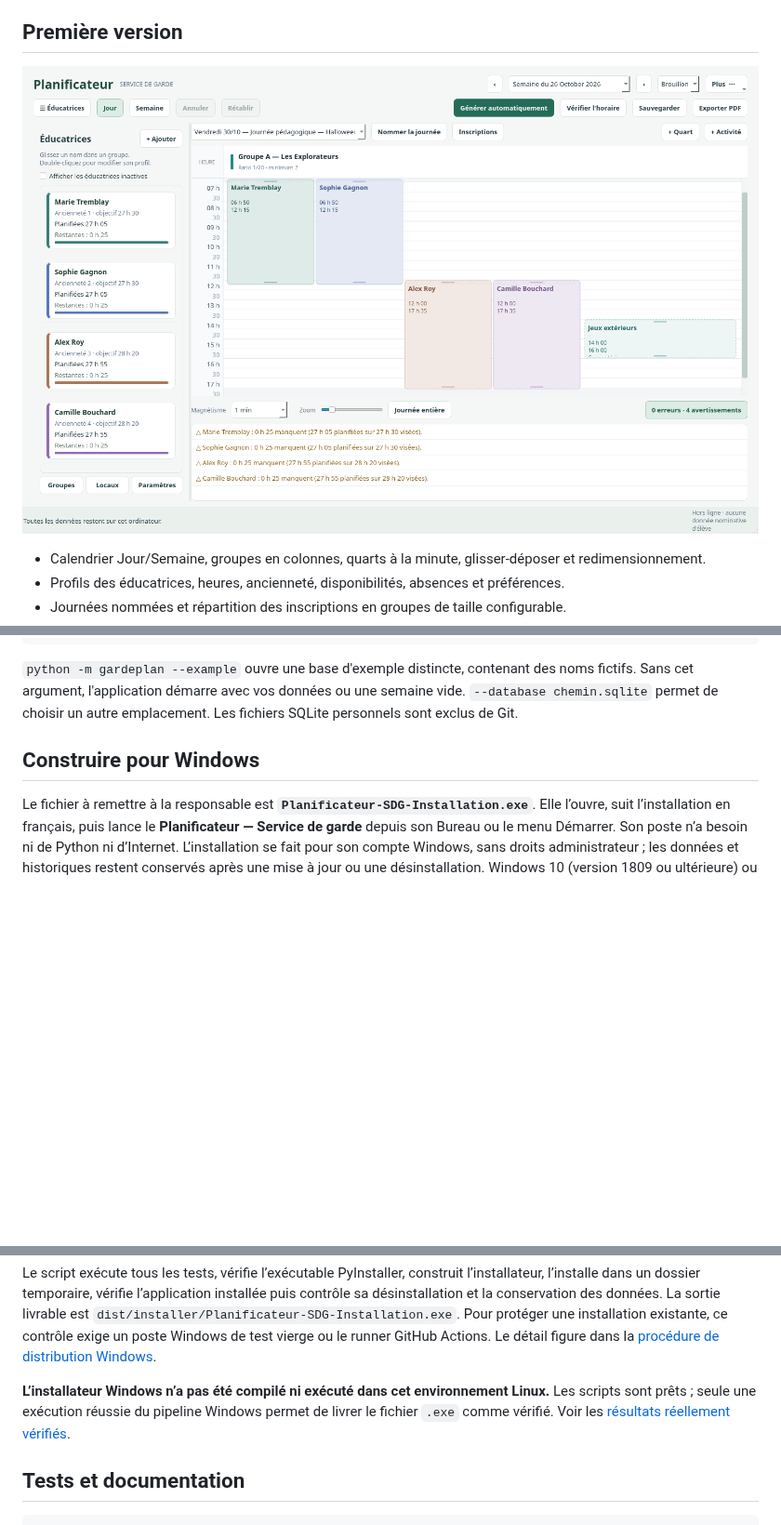
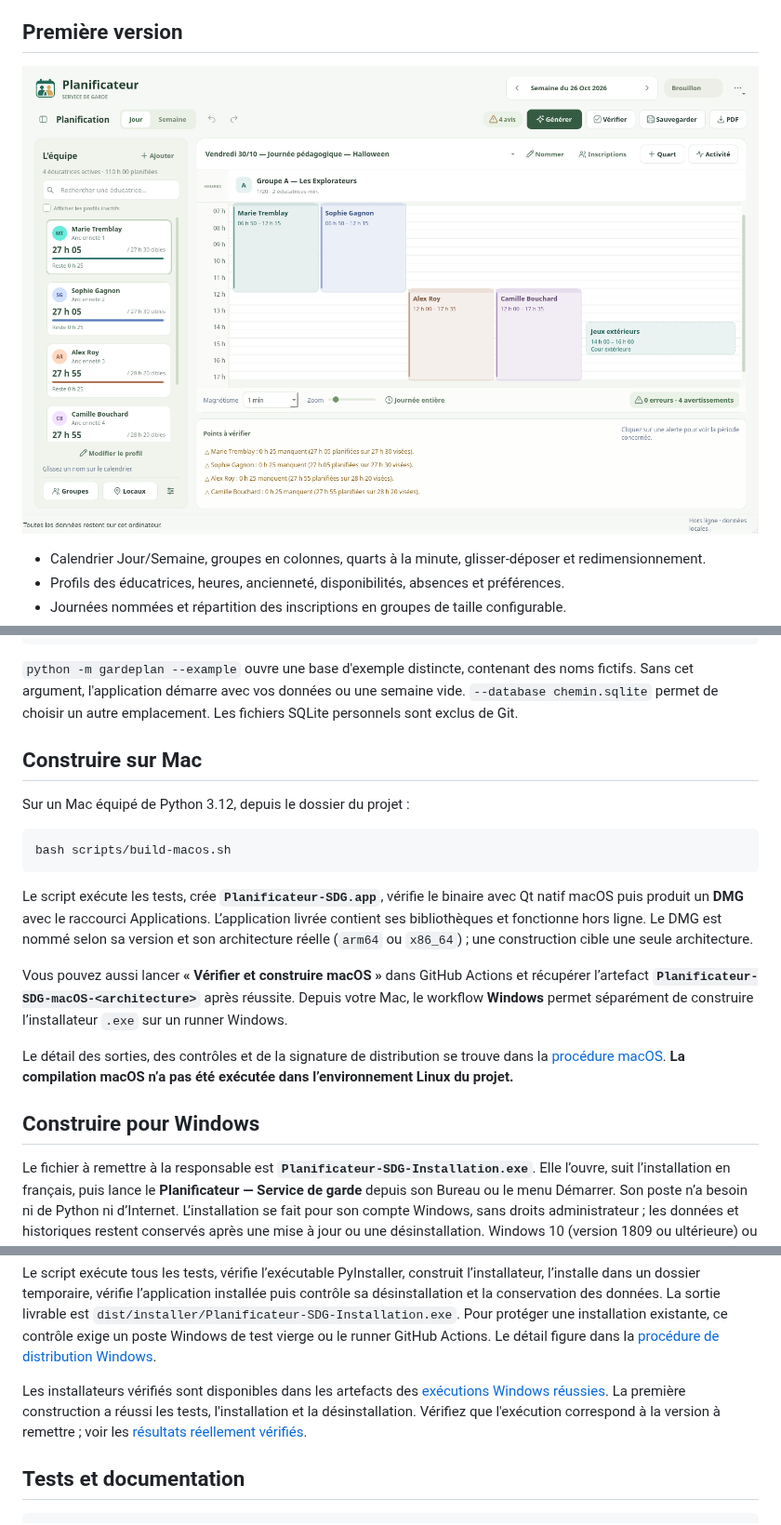
Before and after one commit to GraphicShack/Planificateur-Service-de-garde, a Markdown page: README.md, 3 parts joined by grey strips. Shown at 93% size. Rendered like a GitHub page; pictures changed too: docs/apercu-interface.png; blank space fills up the shorter version.

Commit message:
Moderniser l’interface et ajouter l’application macOS et son DMG

````diff
--- a/README.md
+++ b/README.md
@@ -38,6 +38,21 @@ python3 -m venv .venv
 
 `python -m gardeplan --example` ouvre une base d'exemple distincte, contenant des noms fictifs. Sans cet argument, l'application démarre avec vos données ou une semaine vide. `--database chemin.sqlite` permet de choisir un autre emplacement. Les fichiers SQLite personnels sont exclus de Git.
 
+
+## Construire sur Mac
+
+Sur un Mac équipé de Python 3.12, depuis le dossier du projet :
+
+```bash
+bash scripts/build-macos.sh
+```
+
+Le script exécute les tests, crée **`Planificateur-SDG.app`**, vérifie le binaire avec Qt natif macOS puis produit un **DMG** avec le raccourci Applications. L’application livrée contient ses bibliothèques et fonctionne hors ligne. Le DMG est nommé selon sa version et son architecture réelle (`arm64` ou `x86_64`) ; une construction cible une seule architecture.
+
+Vous pouvez aussi lancer **« Vérifier et construire macOS »** dans GitHub Actions et récupérer l’artefact **`Planificateur-SDG-macOS-<architecture>`** après réussite. Depuis votre Mac, le workflow **Windows** permet séparément de construire l’installateur `.exe` sur un runner Windows.
+
+Le détail des sorties, des contrôles et de la signature de distribution se trouve dans la [procédure macOS](docs/DISTRIBUTION_MACOS.md). **La compilation macOS n’a pas été exécutée dans l’environnement Linux du projet.**
+
 ## Construire pour Windows
 
 Le fichier à remettre à la responsable est **`Planificateur-SDG-Installation.exe`**. Elle l’ouvre, suit l’installation en français, puis lance le **Planificateur — Service de garde** depuis son Bureau ou le menu Démarrer. Son poste n’a besoin ni de Python ni d’Internet. L’installation se fait pour son compte Windows, sans droits administrateur ; les données et historiques restent conservés après une mise à jour ou une désinstallation. Windows 10 (version 1809 ou ultérieure) ou Windows 11, en 64 bits, est requis.
@@ -52,7 +67,7 @@ powershell -ExecutionPolicy Bypass -File .\scripts\build-windows.ps1
 
 Le script exécute tous les tests, vérifie l’exécutable PyInstaller, construit l’installateur, l’installe dans un dossier temporaire, vérifie l’application installée puis contrôle sa désinstallation et la conservation des données. La sortie livrable est `dist/installer/Planificateur-SDG-Installation.exe`. Pour protéger une installation existante, ce contrôle exige un poste Windows de test vierge ou le runner GitHub Actions. Le détail figure dans la [procédure de distribution Windows](docs/DISTRIBUTION_WINDOWS.md).
 
-**L’installateur Windows n’a pas été compilé ni exécuté dans cet environnement Linux.** Les scripts sont prêts ; seule une exécution réussie du pipeline Windows permet de livrer le fichier `.exe` comme vérifié. Voir les [résultats réellement vérifiés](docs/ETAT_VERIFICATION.md).
+Les installateurs vérifiés sont disponibles dans les artefacts des [exécutions Windows réussies](https://github.com/GraphicShack/Planificateur-Service-de-garde/actions/workflows/build-windows.yml). La première construction a réussi les tests, l'installation et la désinstallation. Vérifiez que l'exécution correspond à la version à remettre ; voir les [résultats réellement vérifiés](docs/ETAT_VERIFICATION.md).
 
 ## Tests et documentation
 
````
Also changed, not shown: docs/DISTRIBUTION_MACOS.md (added, +65 -0 lines), gardeplan/assets/logo.png (added), 14 other files.
